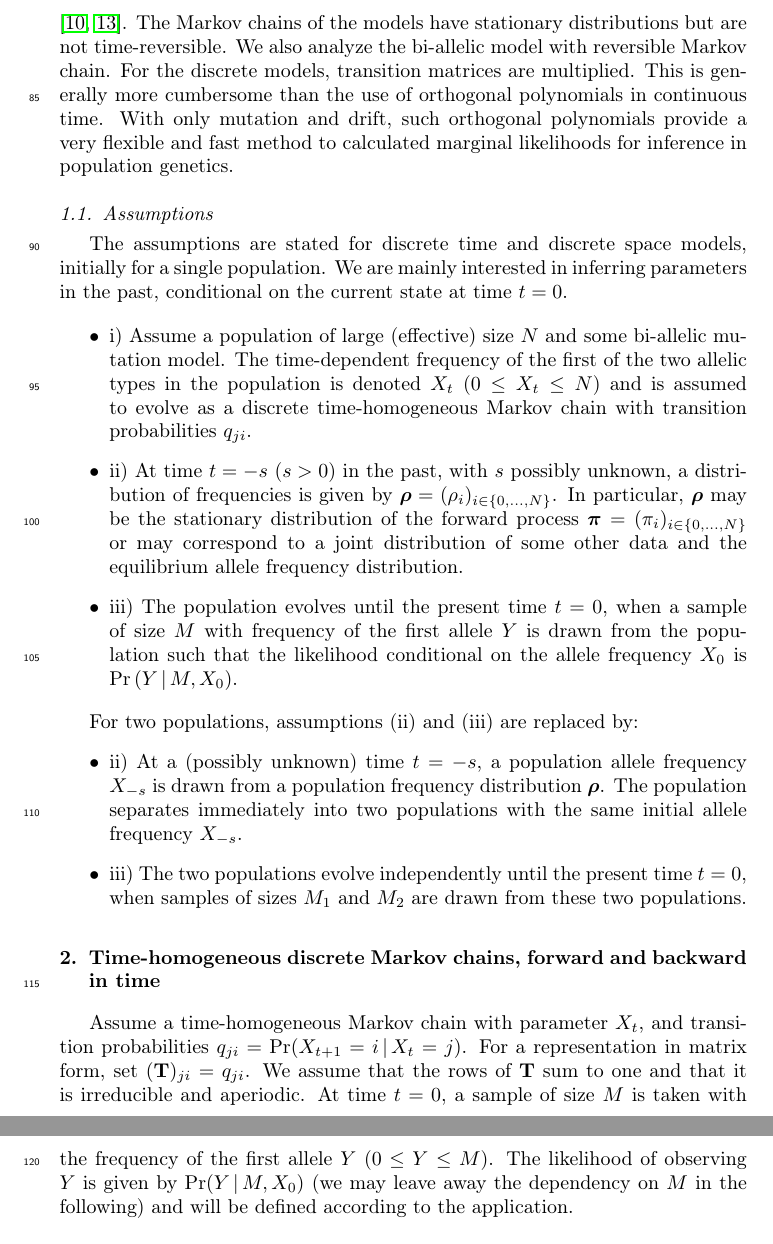
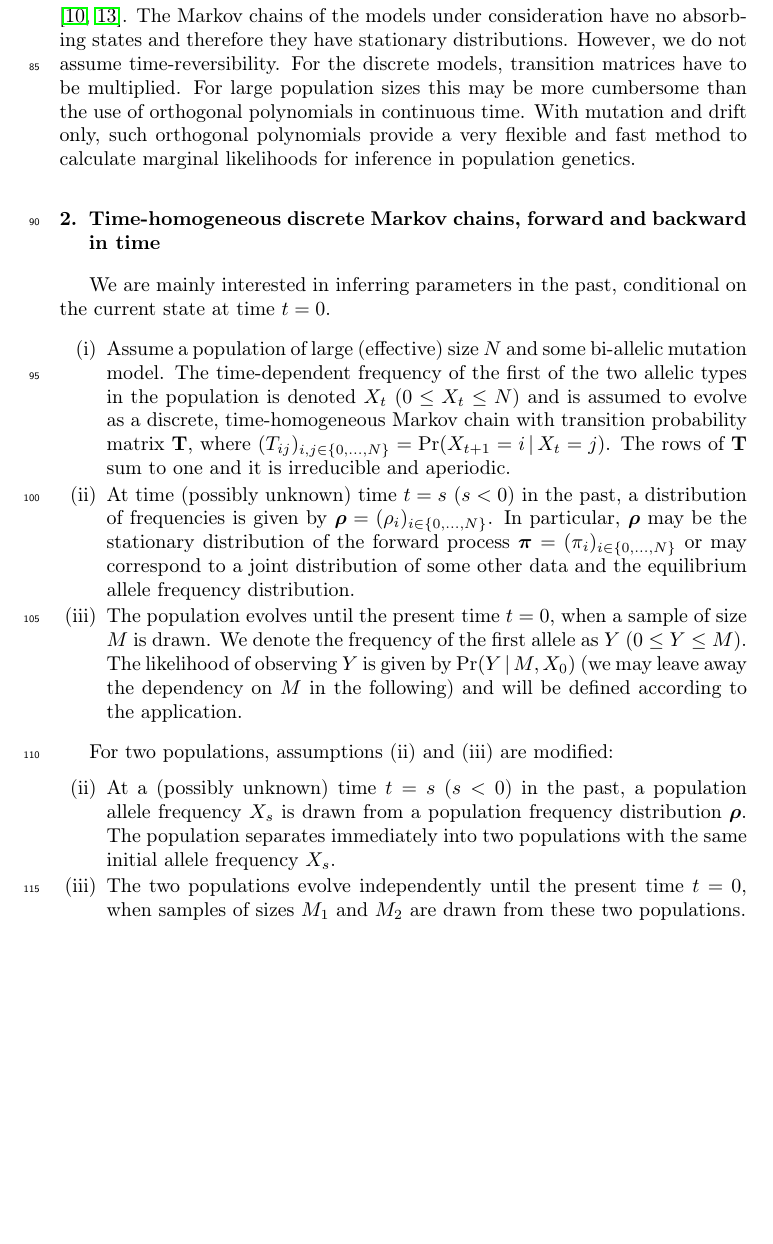
Before and after one commit to jbergman/forward-backward-time, a LaTeX paper (main.tex): two parts of pages 4 and 5 of 27 before the commit and part of page 4 of 26 after it, the two joined at a grey line, cut so that both start at the same text, the shorter picture padded with empty space. Compiled offline with pdfLaTeX.

Commit message:
Changes until `forward in time`.

```diff
--- a/main.tex
+++ b/main.tex
@@ -146,30 +149,32 @@ Backward processes allow pushing the conditioning on the population allele frequ
 
-In this article, we use backward processes to conveniently calculate probabilities of population allelic proportions backward in time conditional on SFS or jSFS from the present. In discrete time, the algorithm is a variant of the forward-backward algorithm and thus makes use of the dynamic programming algorithm. The method can also be used to calculate likelihoods of joint SFS. Furthermore, we introduce biallelic population genetic models with mutations only from the boundaries that are variants of the infinite site or Poisson-random-fields models \citep{Kimu69,Sawy92}. The Markov chains of the models have stationary distributions but are not time-reversible. We also analyze the bi-allelic model with reversible Markov chain. For the discrete models, transition matrices are multiplied. This is generally more cumbersome than the use of orthogonal polynomials in continuous time. With only mutation and drift, such orthogonal polynomials provide a very flexible and fast method to calculated marginal likelihoods for inference in population genetics. % More on continuous stuff needed here?!?
+In this article, we use backward processes to conveniently calculate probabilities of population allelic proportions backward in time conditional on the SFS or the jSFS from the present. In discrete time, the algorithm is a variant of the forward-backward algorithm and thus uses dynamic programming. The method can also be used to calculate likelihoods of jSFS. Furthermore, we introduce biallelic population genetic models with mutations only from the boundaries that are variants of the infinite site or Poisson-random-fields models \citep{Kimu69,Sawy92}. The Markov chains of the models under consideration have no absorbing states and therefore they have stationary distributions.  However, we do not assume time-reversibility. For the discrete models, transition matrices have to be multiplied. For large population sizes this may be more cumbersome than the use of orthogonal polynomials in continuous time. With mutation and drift only, such orthogonal polynomials provide a very flexible and fast method to calculate marginal likelihoods for inference in population genetics.
 
-\subsection{Assumptions}\label{section:assumptions}
+% TODO: More on continuous stuff needed here?
 
-The assumptions are stated for discrete time and discrete space models, initially for a single population. We are mainly interested in inferring parameters in the past, conditional on the current state at time $t=0$.
-%TODO: in which direction do we let $t$ run?
-
-%TODO: it would be preferable to start enumerate from ii) and not use itemize
-\begin{itemize}
-\item i) Assume a population of large (effective) size $N$ and some bi-allelic mutation model. The time-dependent frequency of the first of the two allelic types in the population is denoted $\x{t}$ ($0 \le \x{t} \le N$) and is assumed to evolve as a discrete time-homogeneous Markov chain with transition probabilities $q_{ji}$.  %TODO: $q_{ji}$ vs. $(\mathbf{T})_{ji}$!
-%TODO: fix the sign for $t$ and $s$!
-\item ii) At time $t=-\s$ ($\s>0$) in the past, with $s$ possibly unknown, a distribution of frequencies is given by $\bs{\rho} = (\rho_i)_{i \in \{0, \ldots, N\}}$. In particular, $\bs{\rho}$ may be the stationary distribution of the forward process $\bs{\pi}=(\pi_i)_{i \in \{0, \ldots, N\}}$ or may correspond to a joint distribution of some other data and the equilibrium allele frequency distribution.
-\item iii) The population evolves until the present time $t=0$, when a sample of size $M$ with frequency of the first allele $\y$ is drawn from the population such that the likelihood conditional on the allele frequency $\x{0}$ is $\Pr\left(\y \given M, \x{0}\right)$.
-\end{itemize}
-
-For two populations, assumptions (ii) and (iii) are replaced by:
-\begin{itemize}
-\item ii) At a (possibly unknown) time $t=-\s$, a population allele frequency $\x{-\s}$ is drawn from a population frequency distribution $\bs{\rho}$. The population separates immediately into two populations with the same initial allele frequency $\x{-\s}$.
-\item iii) The two populations evolve independently until the present time $t=0$, when samples of sizes $M_1$ and $M_2$ are drawn from these two populations.
-\end{itemize}
-
-%For continuous models, we use the notation $y$ for the frequency of allele one in the sample and $x$ for the population allelic proportion such that $\Pr(y\given x,t)=\lim_{N\to\infty}\Pr(\y\given\x{t}=x)$. Furthermore, $\pi(x)$ corresponds to the stationary distribution.
+% Answer Dom:  It is true that formulas in the introduction are focused on the discrete case.  This is also applicable to the definition of the variables.  In my opinion, it may make sense to move the introduction of all variables to the various later sections.
 
 \section{Time-homogeneous discrete Markov chains, forward and backward in time}
 
-Assume a time-homogeneous Markov chain with parameter $\x{t}$, and transition probabilities $q_{ji}=\Pr(\x{t+1}=i \given \x{t}=j)$. For a representation in matrix form, set $(\mathbf{T})_{ji}=q_{ji}$. We assume that the rows of $\mathbf{T}$ sum to one and that it is irreducible and aperiodic. At time $t=0$, a sample of size $M$ is taken with the frequency of the first allele $\y$ ($0 \le \y \le M$). The likelihood of observing $\y$ is given by $\Pr(\y \given M, \x{0})$ (we may leave away the dependency on $M$ in the following) and will be defined according to the application.
+% TODO: This sentence belongs somewhere else (maybe introduction?).
+We are mainly interested in inferring parameters in the past, conditional on the current state at time $t=0$.
+
+\begin{enumerate}[(i)]
+\item Assume a population of large (effective) size $N$ and some bi-allelic mutation model. The time-dependent frequency of the first of the two allelic types in the population is denoted $\x{t}$ ($0 \le \x{t} \le N$) and is assumed to evolve as a discrete, time-homogeneous Markov chain with transition probability matrix $\mathbf{T}$, where $(T_{ij})_{i,j \in \{0, \ldots, N\}} = \Pr(\x{t+1}=i \given \x{t}=j)$.  The rows of $\mathbf{T}$ sum to one and it is irreducible and aperiodic.
+\item At time (possibly unknown) time $t=\s$ ($\s<0$) in the past, a distribution of frequencies is given by $\bs{\rho} = (\rho_{i})_{i \in \{0, \ldots, N\}}$.
+% TODO:  I think the paragraph belongs to the respective problems.
+In particular, $\bs{\rho}$ may be the stationary distribution of the forward process $\bs{\pi}=(\pi_i)_{i \in \{0, \ldots, N\}}$ or may correspond to a joint distribution of some other data and the equilibrium allele frequency distribution.
+\item The population evolves until the present time $t=0$, when a sample of size $M$ is drawn.  We denote the frequency of the first allele as $\y$ ($0 \le \y \le M$). The likelihood of observing $\y$ is given by $\Pr(\y \given M, \x{0})$ (we may leave away the dependency on $M$ in the following) and will be defined according to the application.
+\end{enumerate}
+
+For two populations, assumptions (ii) and (iii) are modified:
+\begin{enumerate}[(i)]
+\setcounter{enumi}{1}
+\item At a (possibly unknown) time $t=\s$ ($\s<0$) in the past, a population allele frequency $\x{\s}$ is drawn from a population frequency distribution $\bs{\rho}$. The population separates immediately into two populations with the same initial allele frequency $\x{\s}$.
+\item The two populations evolve independently until the present time $t=0$, when samples of sizes $M_1$ and $M_2$ are drawn from these two populations.
+\end{enumerate}
+
+% TODO: (?).
+% For continuous models, we use the notation $y$ for the frequency of allele one in the sample and $x$ for the population allelic proportion such that $\Pr(y\given x,t)=\lim_{N\to\infty}\Pr(\y\given\x{t}=x)$. Furthermore, $\pi(x)$ corresponds to the stationary distribution.
 
 \subsection{Forward in time}
 
```
Also changed, not shown: main.tex (15 more changed lines), 1 other file.
